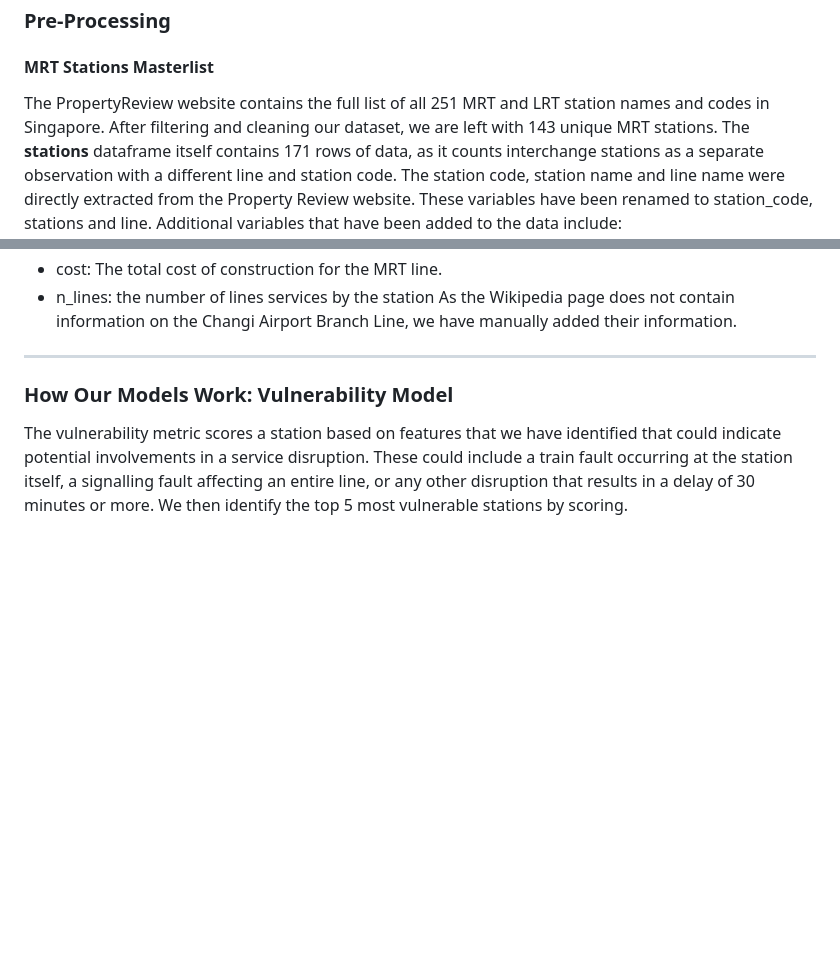
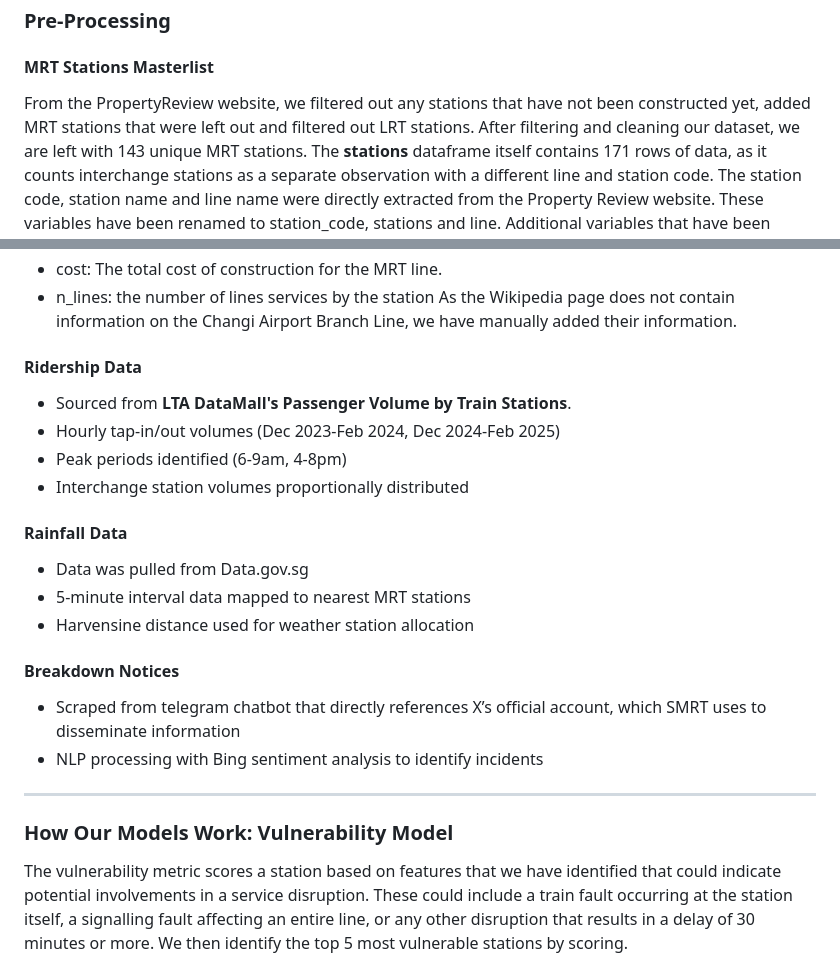
Before and after one commit to gotoshleep/DSE3101-choochootrain-, a Markdown page: README.md, 2 parts joined by grey strips. Rendered like a GitHub page; blank space fills up the shorter version.

```diff
--- a/README.md
+++ b/README.md
@@ -75,7 +75,7 @@ The collection of raw data involved compiling various datasets from different so
 
 ### Pre-Processing
 #### MRT Stations Masterlist
-The PropertyReview website contains the full list of all 251 MRT and LRT station names and codes in Singapore.
+From the PropertyReview website, we filtered out any stations that have not been constructed yet, added MRT stations that were left out and filtered out LRT stations.
 After filtering and cleaning our dataset, we are left with 143 unique MRT stations. The **stations** dataframe itself contains 171 rows of data, as it counts interchange stations as a separate observation with a different line and station code.
 The station code, station name and line name were directly extracted from the Property Review website. These variables have been renamed to station_code, stations and line.
 Additional variables that have been added to the data include:
@@ -94,6 +94,21 @@ Our team also found additional information on station and line characteristics f
 - cost: The total cost of construction for the MRT line.
 - n_lines: the number of lines services by the station
 As the Wikipedia page does not contain information on the Changi Airport Branch Line, we have manually added their information.
+
+#### Ridership Data
+- Sourced from **LTA DataMall's Passenger Volume by Train Stations**.
+- Hourly tap-in/out volumes (Dec 2023-Feb 2024, Dec 2024-Feb 2025)
+- Peak periods identified (6-9am, 4-8pm)
+- Interchange station volumes proportionally distributed
+
+#### Rainfall Data
+- Data was pulled from Data.gov.sg
+- 5-minute interval data mapped to nearest MRT stations
+- Harvensine distance used for weather station allocation
+
+#### Breakdown Notices
+- Scraped from telegram chatbot that directly references X’s official account, which SMRT uses to disseminate information
+- NLP processing with Bing sentiment analysis to identify incidents
 
 ---
 
```
